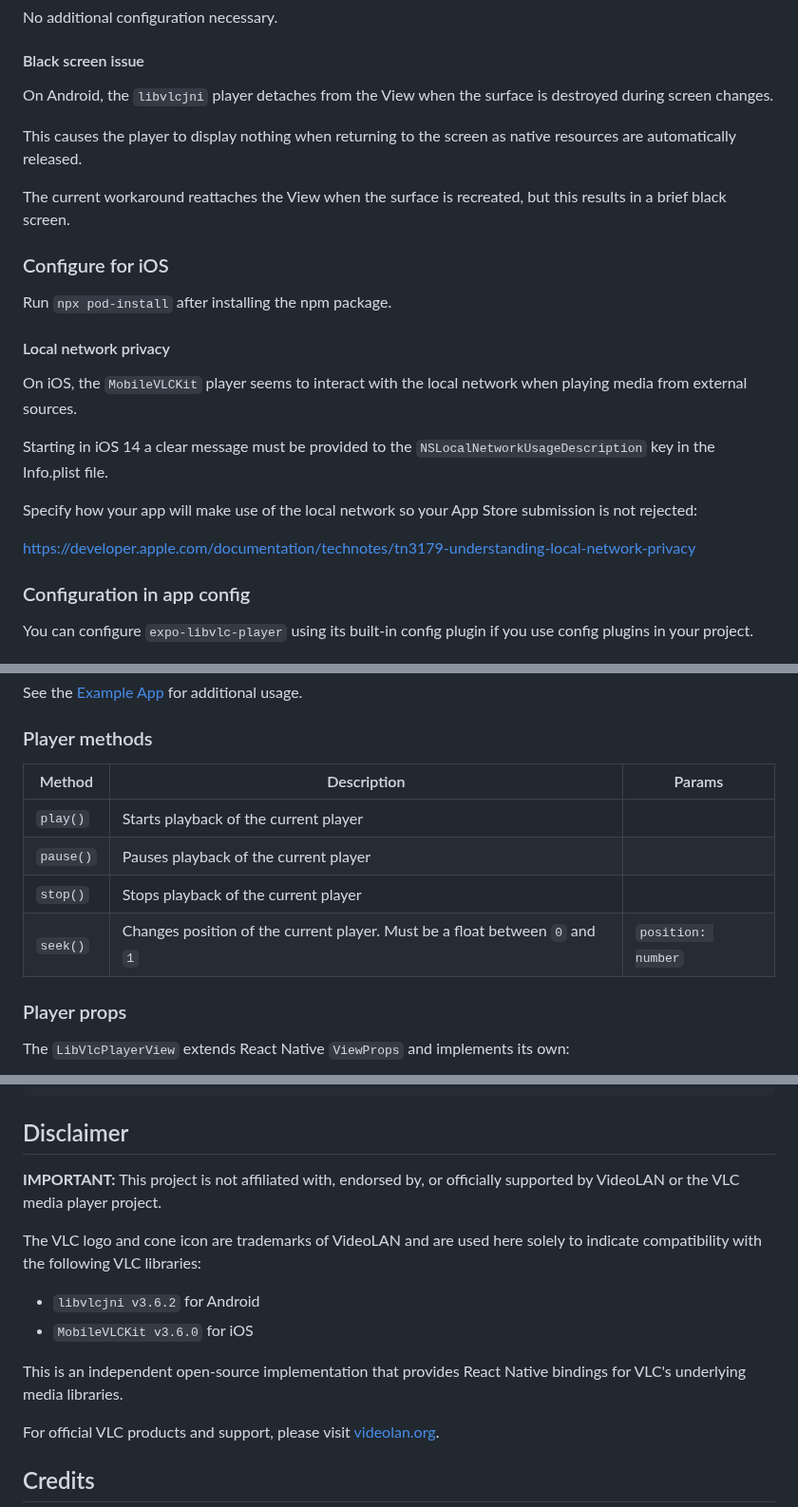
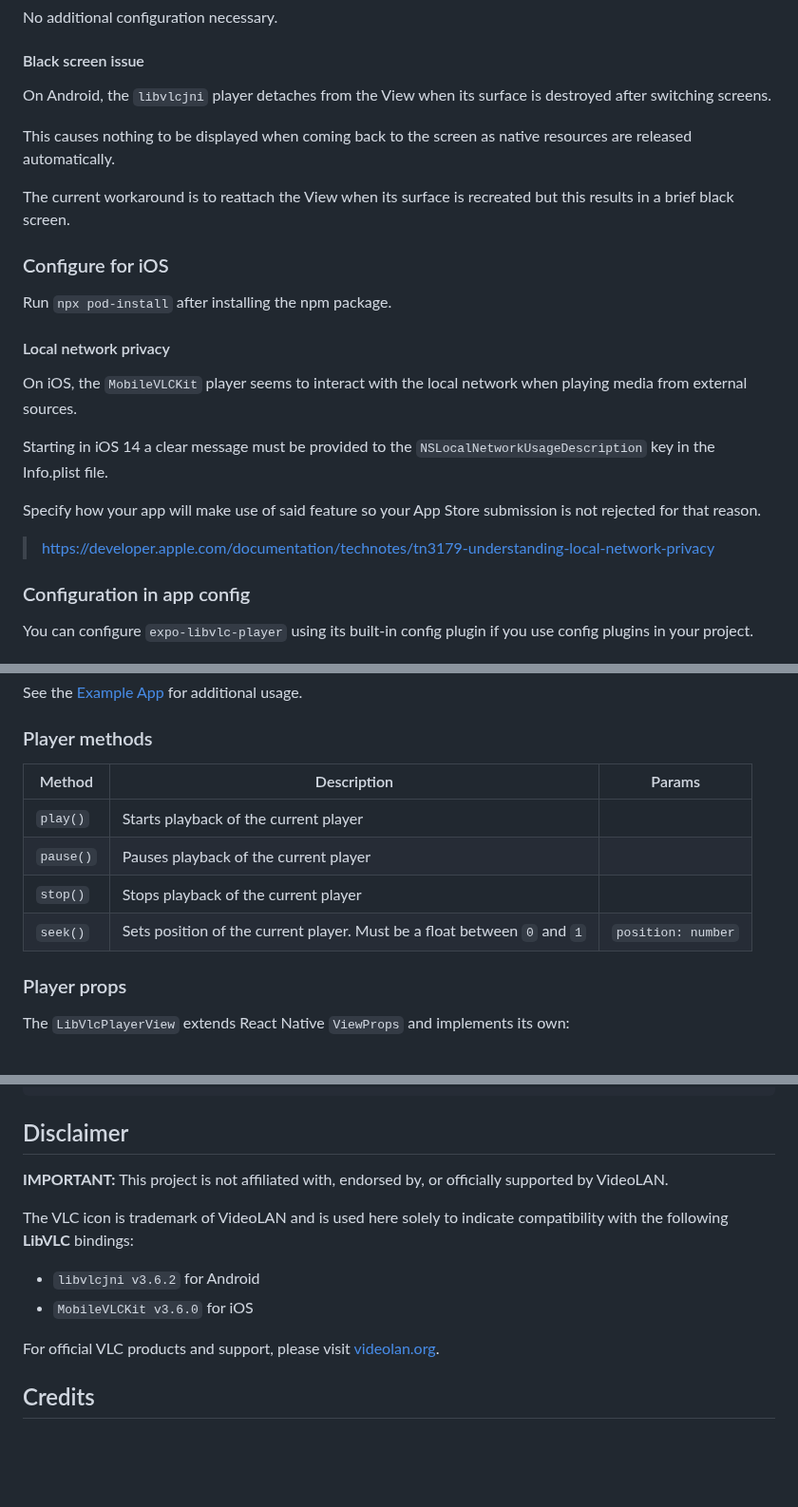
Before and after one commit to cornejobarraza/expo-libvlc-player, a Markdown page: README.md, 3 parts joined by grey strips. Shown at 95% size. Drawn GitHub-style; blank space fills up the shorter version.

```diff
--- a/README.md
+++ b/README.md
@@ -36,11 +36,11 @@ No additional configuration necessary.
 
 #### Black screen issue
 
-On Android, the `libvlcjni` player detaches from the View when the surface is destroyed during screen changes.
+On Android, the `libvlcjni` player detaches from the View when its surface is destroyed after switching screens.
 
-This causes the player to display nothing when returning to the screen as native resources are automatically released.
+This causes nothing to be displayed when coming back to the screen as native resources are released automatically.
 
-The current workaround reattaches the View when the surface is recreated, but this results in a brief black screen.
+The current workaround is to reattach the View when its surface is recreated but this results in a brief black screen.
 
 ### Configure for iOS
 
@@ -52,9 +52,9 @@ On iOS, the `MobileVLCKit` player seems to interact with the local network when
 
 Starting in iOS 14 a clear message must be provided to the `NSLocalNetworkUsageDescription` key in the Info.plist file.
 
-Specify how your app will make use of the local network so your App Store submission is not rejected:
+Specify how your app will make use of said feature so your App Store submission is not rejected for that reason.
 
-https://developer.apple.com/documentation/technotes/tn3179-understanding-local-network-privacy
+> https://developer.apple.com/documentation/technotes/tn3179-understanding-local-network-privacy
 
 ### Configuration in app config
 
@@ -102,12 +102,12 @@ See the [Example App](<example/app/(tabs)/index.tsx>) for additional usage.
 
 ### Player methods
 
-| Method    | Description                                                                 | Params             |
-| --------- | --------------------------------------------------------------------------- | ------------------ |
-| `play()`  | Starts playback of the current player                                       |                    |
-| `pause()` | Pauses playback of the current player                                       |                    |
-| `stop()`  | Stops playback of the current player                                        |                    |
-| `seek()`  | Changes position of the current player. Must be a float between `0` and `1` | `position: number` |
+| Method    | Description                                                              | Params             |
+| --------- | ------------------------------------------------------------------------ | ------------------ |
+| `play()`  | Starts playback of the current player                                    |                    |
+| `pause()` | Pauses playback of the current player                                    |                    |
+| `stop()`  | Stops playback of the current player                                     |                    |
+| `seek()`  | Sets position of the current player. Must be a float between `0` and `1` | `position: number` |
 
 ### Player props
 
@@ -192,14 +192,12 @@ The `LibVlcPlayerView` extends React Native `ViewProps` and implements its own:
 
 ## Disclaimer
 
-**IMPORTANT:** This project is not affiliated with, endorsed by, or officially supported by VideoLAN or the VLC media player project.
+**IMPORTANT:** This project is not affiliated with, endorsed by, or officially supported by VideoLAN.
 
-The VLC logo and cone icon are trademarks of VideoLAN and are used here solely to indicate compatibility with the following VLC libraries:
+The VLC icon is trademark of VideoLAN and is used here solely to indicate compatibility with the following **LibVLC** bindings:
 
 - `libvlcjni v3.6.2` for Android
 - `MobileVLCKit v3.6.0` for iOS
-
-This is an independent open-source implementation that provides React Native bindings for VLC's underlying media libraries.
 
 For official VLC products and support, please visit [videolan.org](https://www.videolan.org/).
 
```
